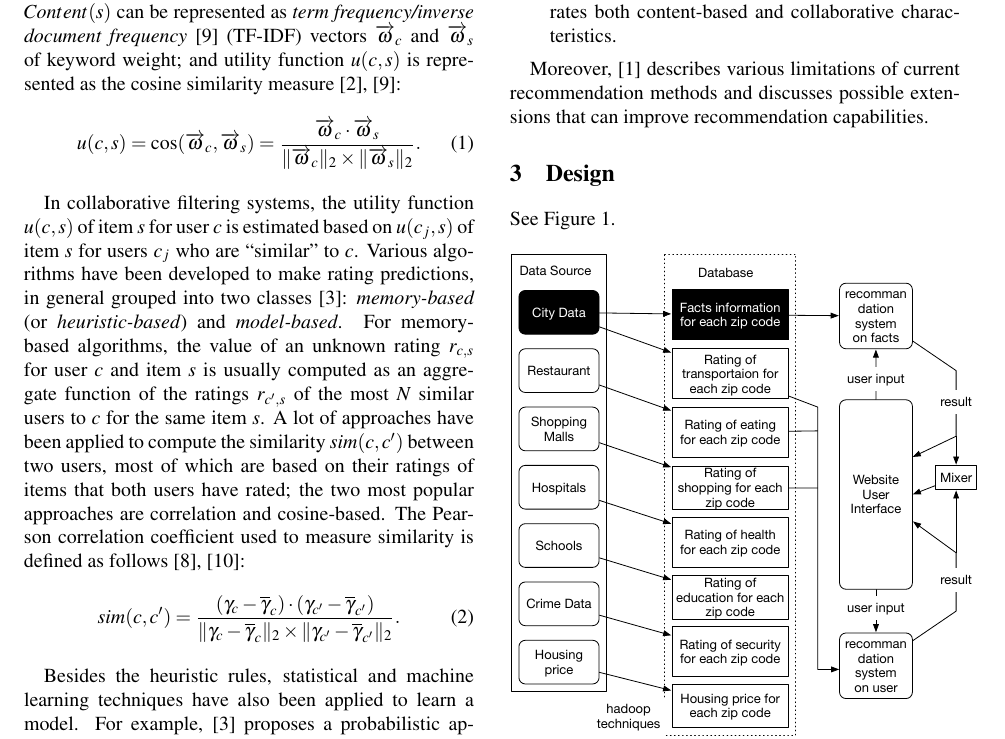
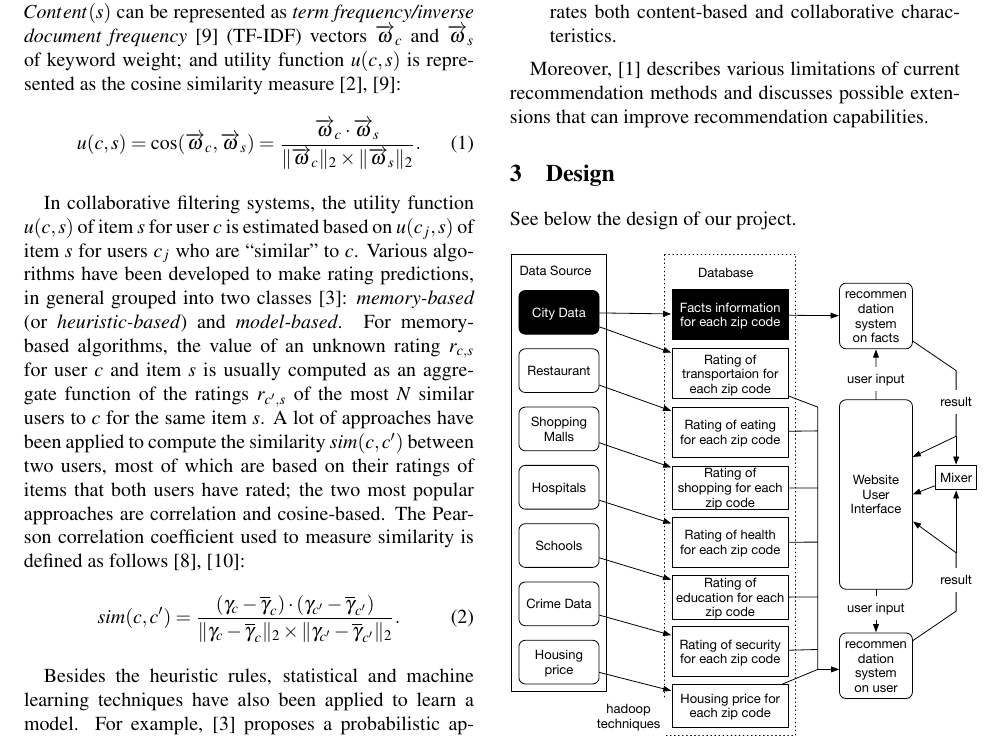
Before and after one commit to orzzzl/Community-Recommendation, a LaTeX document (Documents/Team_Paper/Team_Paper_1.tex): part of page 2 of 3, cut so that both start at the same text. Compiled offline with pdfLaTeX; a LaTeX package or settings file that is missing is left out.

Commit message:
update team paper

```diff
--- a/Documents/Team_Paper/Team_Paper_1.tex
+++ b/Documents/Team_Paper/Team_Paper_1.tex
@@ -126,8 +126,7 @@ In \cite{AT05}, the methods of combining  collaborative and content-based system
 Moreover, \cite{AT05}  describes various limitations of current recommendation methods and discusses possible extensions that can improve recommendation capabilities.
 
 \section{Design}
-See Figure 1.
-
+ See below the design of our project.
 \begin{figure}[h!]\label{fig1}
 \begin{center}
 %\begin{picture}(400,150)(100,200)
```
Also changed, not shown: Documents/Team_Paper/Team_Paper_1.pdf, Documents/Team_Paper/design.pdf.
